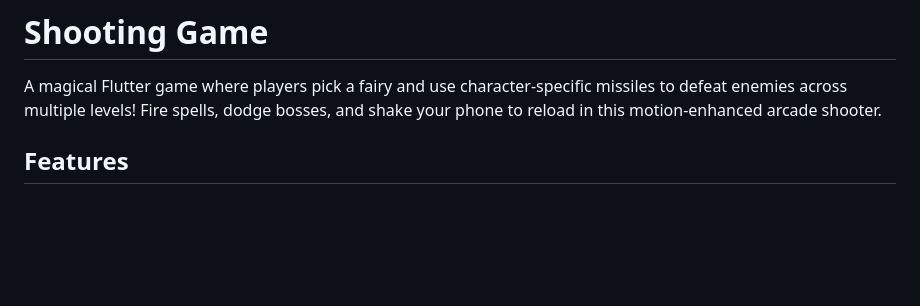
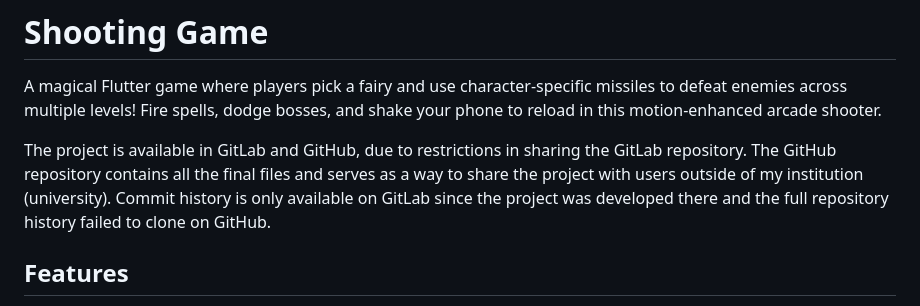
Before and after one commit to 2d-overdose/Glitter-Clash, a Markdown page: README.md, the part around the change. GitHub-like rendering; blank space fills up the shorter version.

Commit message:
gitLab to gitHub explanation

```diff
--- a/README.md
+++ b/README.md
@@ -1,6 +1,8 @@
 # Shooting Game
 
 A magical Flutter game where players pick a fairy and use character-specific missiles to defeat enemies across multiple levels! Fire spells, dodge bosses, and shake your phone to reload in this motion-enhanced arcade shooter.
+
+The project is available in GitLab and GitHub, due to restrictions in sharing the GitLab repository. The GitHub repository contains all the final files and serves as a way to share the project with users outside of my institution (university). Commit history is only available on GitLab since the project was developed there and the full repository history failed to clone on GitHub.
 
 ## Features
 
```
